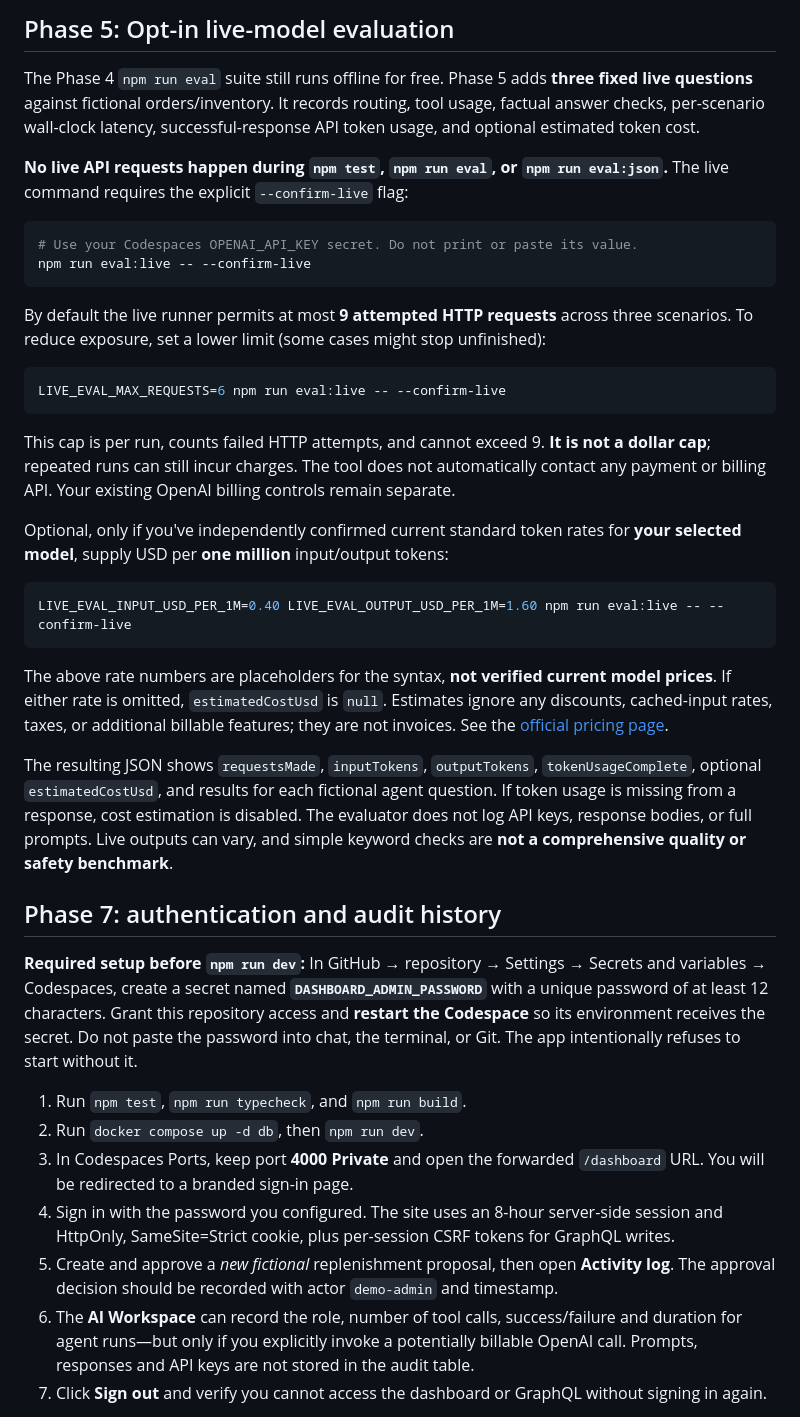
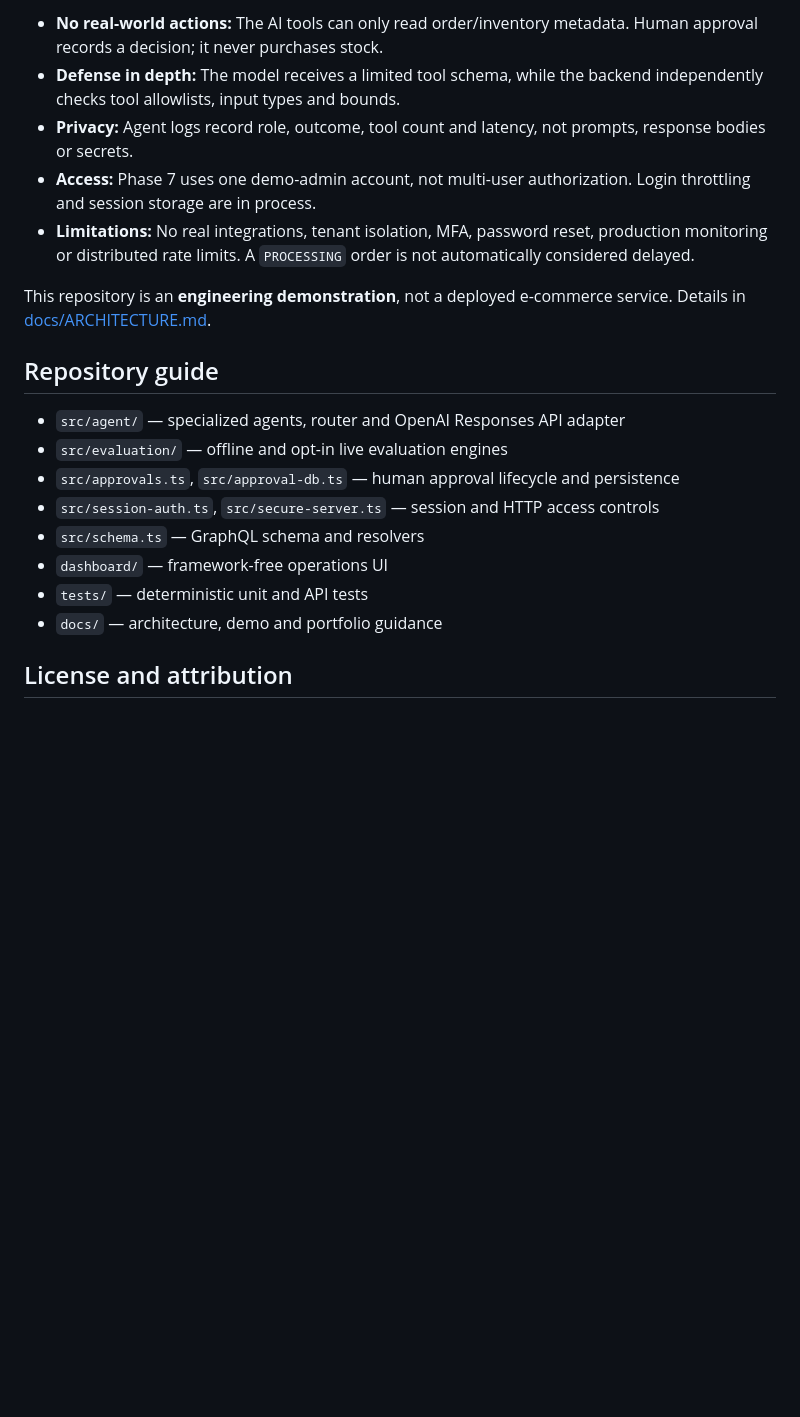
Before and after one commit to emmadiamon/autonomous-commerce-agents, a Markdown page: README.md, the part around one of its changes. GitHub-like rendering; blank space fills up the shorter version.

````diff
--- a/README.md
+++ b/README.md
@@ -47,42 +91,22 @@ The report shows pass/fail by case and category, pass rate, and in-process avera
 
-## Phase 5: Opt-in live-model evaluation
+- **No real-world actions:** The AI tools can only read order/inventory metadata. Human approval records a decision; it never purchases stock.
+- **Defense in depth:** The model receives a limited tool schema, while the backend independently checks tool allowlists, input types and bounds.
+- **Privacy:** Agent logs record role, outcome, tool count and latency, not prompts, response bodies or secrets.
+- **Access:** Phase 7 uses one demo-admin account, not multi-user authorization. Login throttling and session storage are in process.
+- **Limitations:** No real integrations, tenant isolation, MFA, password reset, production monitoring or distributed rate limits. A `PROCESSING` order is not automatically considered delayed.
 
-The Phase 4 `npm run eval` suite still runs offline for free. Phase 5 adds **three fixed live questions** against fictional orders/inventory. It records routing, tool usage, factual answer checks, per-scenario wall-clock latency, successful-response API token usage, and optional estimated token cost.
+This repository is an **engineering demonstration**, not a deployed e-commerce service. Details in [docs/ARCHITECTURE.md](docs/ARCHITECTURE.md).
 
-**No live API requests happen during `npm test`, `npm run eval`, or `npm run eval:json`.** The live command requires the explicit `--confirm-live` flag:
+## Repository guide
 
-```bash
-# Use your Codespaces OPENAI_API_KEY secret. Do not print or paste its value.
-npm run eval:live -- --confirm-live
-```
+- `src/agent/` — specialized agents, router and OpenAI Responses API adapter
+- `src/evaluation/` — offline and opt-in live evaluation engines
+- `src/approvals.ts`, `src/approval-db.ts` — human approval lifecycle and persistence
+- `src/session-auth.ts`, `src/secure-server.ts` — session and HTTP access controls
+- `src/schema.ts` — GraphQL schema and resolvers
+- `dashboard/` — framework-free operations UI
+- `tests/` — deterministic unit and API tests
+- `docs/` — architecture, demo and portfolio guidance
 
-By default the live runner permits at most **9 attempted HTTP requests** across three scenarios. To reduce exposure, set a lower limit (some cases might stop unfinished):
+## License and attribution
 
-```bash
-LIVE_EVAL_MAX_REQUESTS=6 npm run eval:live -- --confirm-live
-```
-
-This cap is per run, counts failed HTTP attempts, and cannot exceed 9. **It is not a dollar cap**; repeated runs can still incur charges. The tool does not automatically contact any payment or billing API. Your existing OpenAI billing controls remain separate.
-
-Optional, only if you've independently confirmed current standard token rates for **your selected model**, supply USD per **one million** input/output tokens:
-
-```bash
-LIVE_EVAL_INPUT_USD_PER_1M=0.40 LIVE_EVAL_OUTPUT_USD_PER_1M=1.60 npm run eval:live -- --confirm-live
-```
-
-The above rate numbers are placeholders for the syntax, **not verified current model prices**. If either rate is omitted, `estimatedCostUsd` is `null`. Estimates ignore any discounts, cached-input rates, taxes, or additional billable features; they are not invoices. See the [official pricing page](https://developers.openai.com/api/docs/pricing).
-
-The resulting JSON shows `requestsMade`, `inputTokens`, `outputTokens`, `tokenUsageComplete`, optional `estimatedCostUsd`, and results for each fictional agent question. If token usage is missing from a response, cost estimation is disabled. The evaluator does not log API keys, response bodies, or full prompts. Live outputs can vary, and simple keyword checks are **not a comprehensive quality or safety benchmark**.
-
-## Phase 7: authentication and audit history
-
-**Required setup before `npm run dev`:** In GitHub → repository → Settings → Secrets and variables → Codespaces, create a secret named **`DASHBOARD_ADMIN_PASSWORD`** with a unique password of at least 12 characters. Grant this repository access and **restart the Codespace** so its environment receives the secret. Do not paste the password into chat, the terminal, or Git. The app intentionally refuses to start without it.
-
-1. Run `npm test`, `npm run typecheck`, and `npm run build`.
-2. Run `docker compose up -d db`, then `npm run dev`.
-3. In Codespaces Ports, keep port **4000 Private** and open the forwarded `/dashboard` URL. You will be redirected to a branded sign-in page.
-4. Sign in with the password you configured. The site uses an 8-hour server-side session and HttpOnly, SameSite=Strict cookie, plus per-session CSRF tokens for GraphQL writes.
-5. Create and approve a *new fictional* replenishment proposal, then open **Activity log**. The approval decision should be recorded with actor `demo-admin` and timestamp.
-6. The **AI Workspace** can record the role, number of tool calls, success/failure and duration for agent runs—but only if you explicitly invoke a potentially billable OpenAI call. Prompts, responses and API keys are not stored in the audit table.
-7. Click **Sign out** and verify you cannot access the dashboard or GraphQL without signing in again.
-
````
Also changed, not shown: other parts of README.md (+70 -110 lines).
